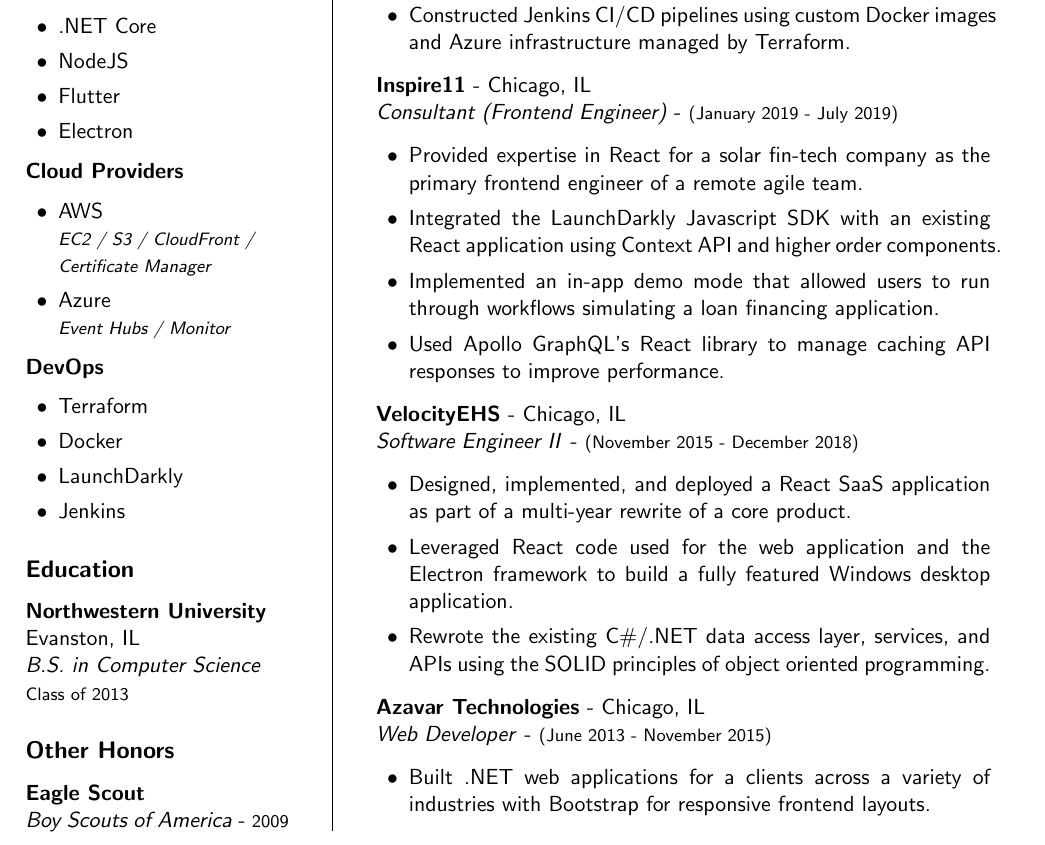
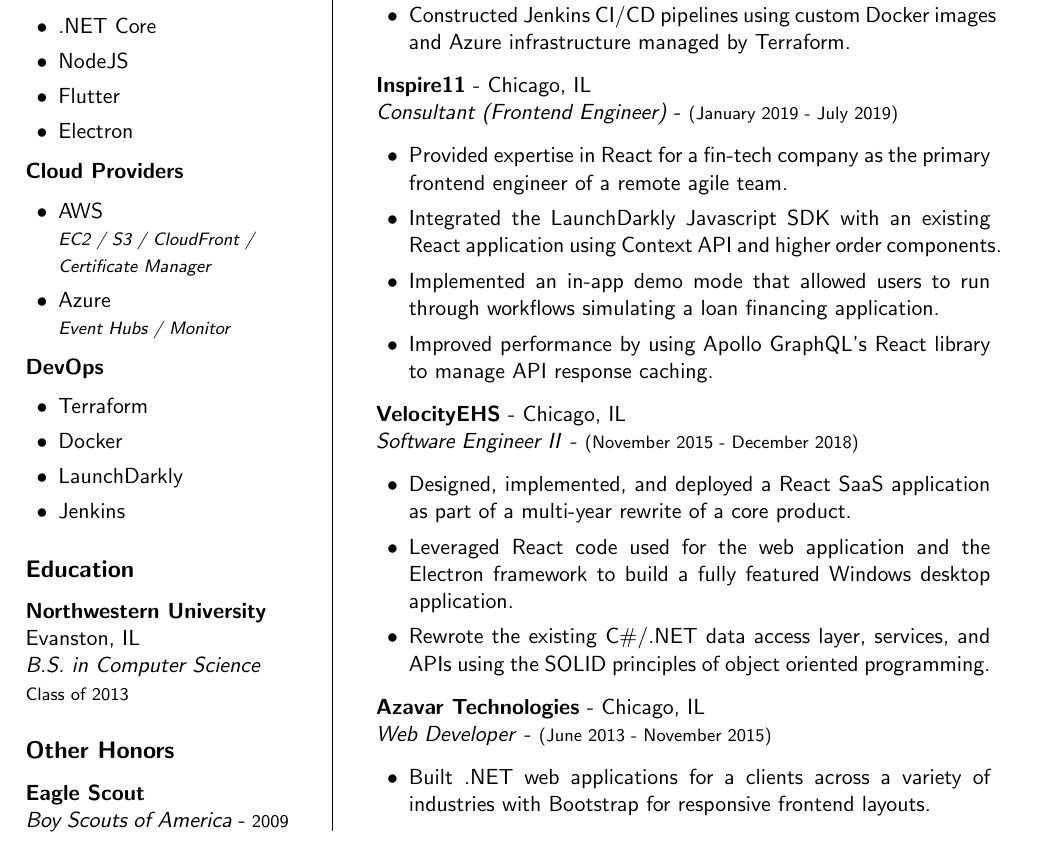
Before and after one commit to mdalzell/resume, a LaTeX CV (resume.tex): part of the page, cut so that both start at the same text. Compiled offline with pdfLaTeX.

Commit message:
08/30/20 updates

```diff
--- a/resume.tex
+++ b/resume.tex
@@ -94,10 +94,10 @@
 \noindent \textbf{Inspire11} - Chicago, IL \\
 \textit{Consultant (Frontend Engineer)} - {\footnotesize{(January 2019 - July 2019)}}
 \begin{itemize}
-    \item Provided expertise in React for a solar fin-tech company as the primary frontend engineer of a remote agile team.
+    \item Provided expertise in React for a fin-tech company as the primary frontend engineer of a remote agile team.
     \item Integrated the LaunchDarkly Javascript SDK with an existing React application using Context API and higher order components.
     \item Implemented an in-app demo mode that allowed users to run through workflows simulating a loan financing application.
-    \item Used Apollo GraphQL's React library to manage caching API responses to improve performance.
+    \item Improved performance by using Apollo GraphQL's React library to manage API response caching.
 \end{itemize}
 
 % VelocityEHS
```
